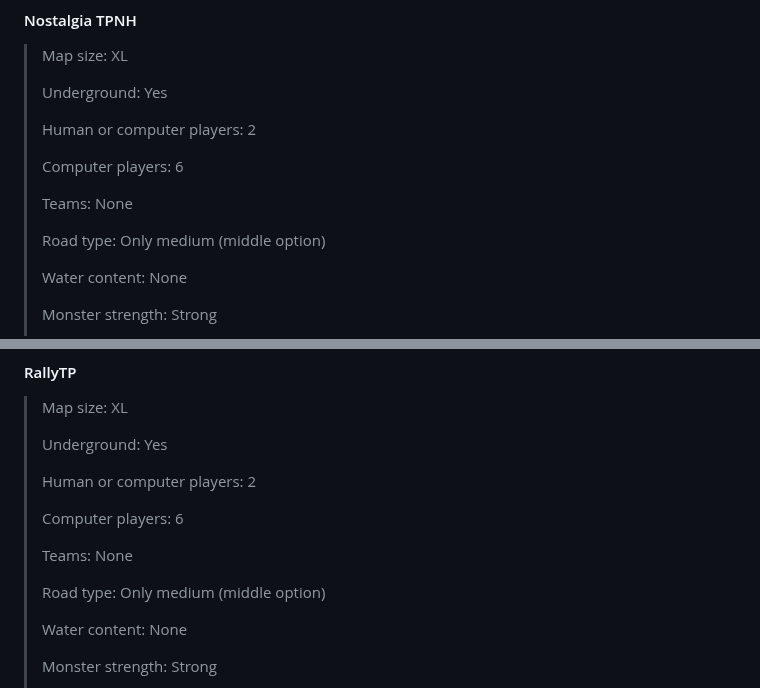
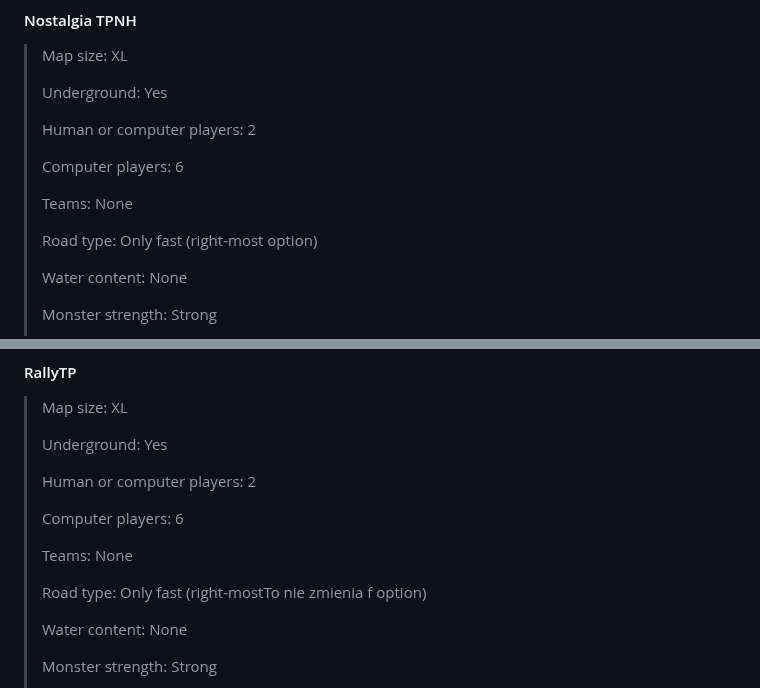
Before and after one commit to KubarytTournaments/XL-plus-U, a Markdown page: Regulations/Regulations_of_XL+yoU_tournament.md, 2 parts joined by grey strips. Rendered like a GitHub page.

Commit message:
RegulationsV1.1b
Changes:
- fixed road type in RallyTP and NostalgiaTPNH

```diff
--- a/Regulations/Regulations_of_XL+yoU_tournament.md
+++ b/Regulations/Regulations_of_XL+yoU_tournament.md
@@ -362,7 +362,7 @@ Changes from 6lm10a:
 >
 > Teams: None
 >
-> Road type: Only medium (middle option)
+> Road type: Only fast (right-most option)
 >
 > Water content: None
 >
@@ -451,7 +451,7 @@ Template changes compared to 8xm12a:
 >
 > Teams: None
 >
-> Road type: Only medium (middle option)
+> Road type: Only fast (right-mostTo nie zmienia f option)
 >
 > Water content: None
 >
```
